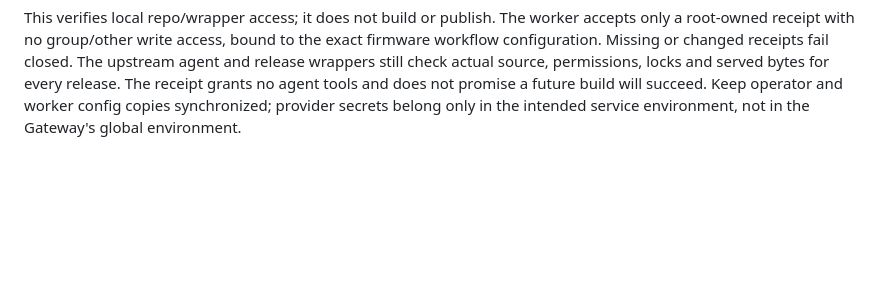
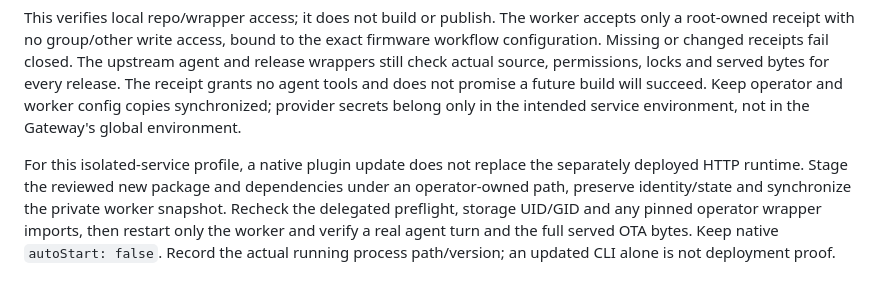
Before and after one commit to s1z0v/s1-adv, a Markdown page: docs/OPENCLAW-MANUAL.md, the part around the change. GitHub-like rendering; blank space fills up the shorter version.

Commit message:
Document updates for the isolated worker profile

```diff
--- a/docs/OPENCLAW-MANUAL.md
+++ b/docs/OPENCLAW-MANUAL.md
@@ -240,3 +240,11 @@ locks and served bytes for every release. The receipt grants no agent tools and
 does not promise a future build will succeed. Keep operator and worker config
 copies synchronized; provider secrets belong only in the intended service
 environment, not in the Gateway's global environment.
+
+For this isolated-service profile, a native plugin update does not replace the
+separately deployed HTTP runtime. Stage the reviewed new package and dependencies
+under an operator-owned path, preserve identity/state and synchronize the private
+worker snapshot. Recheck the delegated preflight, storage UID/GID and any pinned
+operator wrapper imports, then restart only the worker and verify a real agent
+turn and the full served OTA bytes. Keep native `autoStart: false`. Record the
+actual running process path/version; an updated CLI alone is not deployment proof.
```
